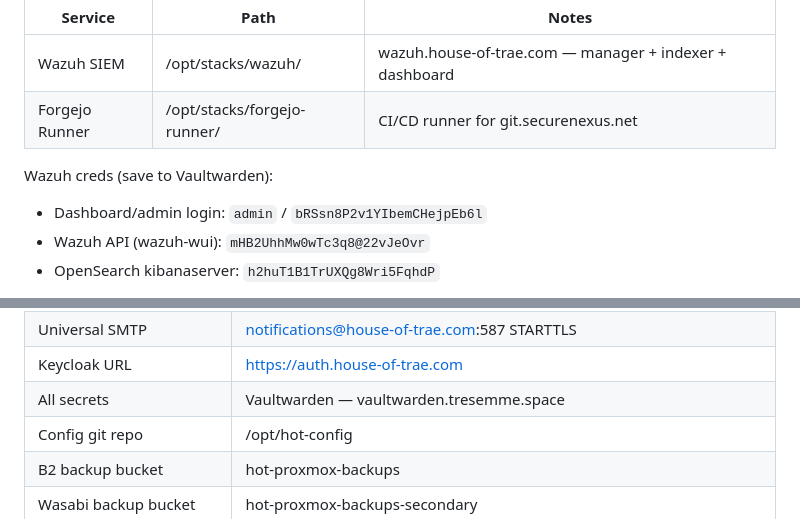
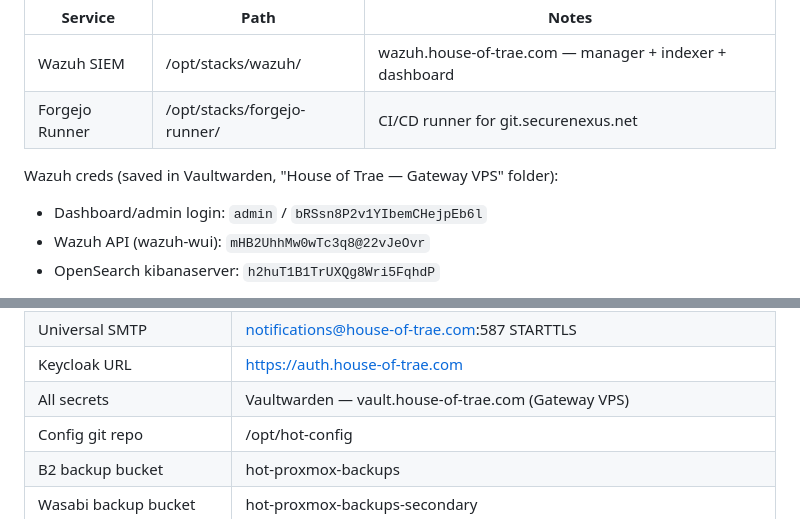
Before and after one commit to traebon/hot-config, a Markdown page: CLAUDE.md, 2 parts joined by grey strips. Rendered like a GitHub page.

Commit message:
docs: point at live Vaultwarden instance now that it's populated

```diff
--- a/CLAUDE.md
+++ b/CLAUDE.md
@@ -267,7 +267,7 @@ VM: 4 vCPU / 8 GB RAM / 250 GB / VLAN 70. LUKS2 encrypted root (Clevis Tang →
 | Wazuh SIEM     | /opt/stacks/wazuh/          | wazuh.house-of-trae.com — manager + indexer + dashboard   |
 | Forgejo Runner | /opt/stacks/forgejo-runner/ | CI/CD runner for git.securenexus.net                      |
 
-Wazuh creds (save to Vaultwarden):
+Wazuh creds (saved in Vaultwarden, "House of Trae — Gateway VPS" folder):
 - Dashboard/admin login: `admin` / `bRSsn8P2v1YIbemCHejpEb6l`
 - Wazuh API (wazuh-wui): `mHB2UhhMw0wTc3q8@22vJeOvr`
 - OpenSearch kibanaserver: `h2huT1B1TrUXQg8Wri5FqhdP`
@@ -513,7 +513,7 @@ Auth files: `/opt/stacks/tor/data/erp/authorized_clients/` (chown 100:101, chmod
 | Caddy reload                | cd /opt/stacks/caddy && docker compose restart caddy |
 | Universal SMTP              | notifications@house-of-trae.com:587 STARTTLS         |
 | Keycloak URL                | https://auth.house-of-trae.com                       |
-| All secrets                 | Vaultwarden — vaultwarden.tresemme.space             |
+| All secrets                 | Vaultwarden — vault.house-of-trae.com (Gateway VPS)  |
 | Config git repo             | /opt/hot-config                                      |
 | B2 backup bucket            | hot-proxmox-backups                                  |
 | Wasabi backup bucket        | hot-proxmox-backups-secondary                        |
```
